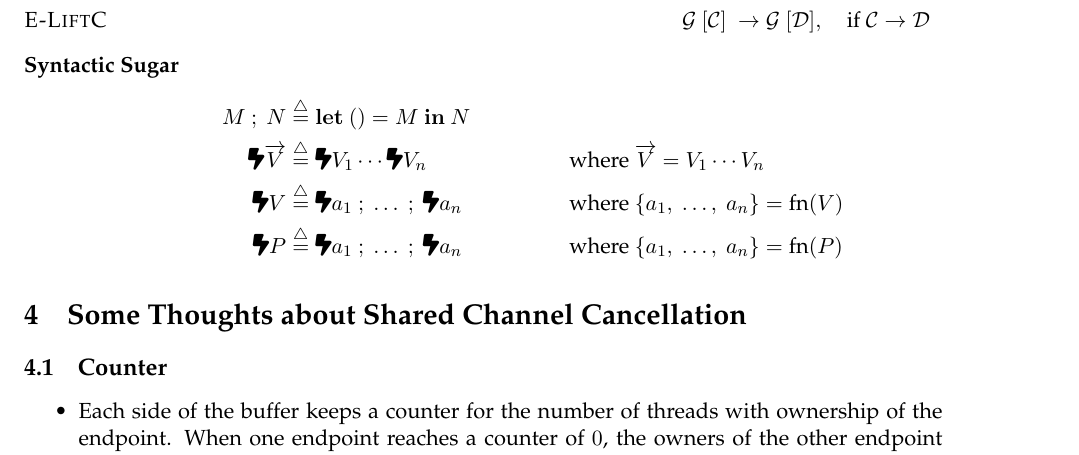
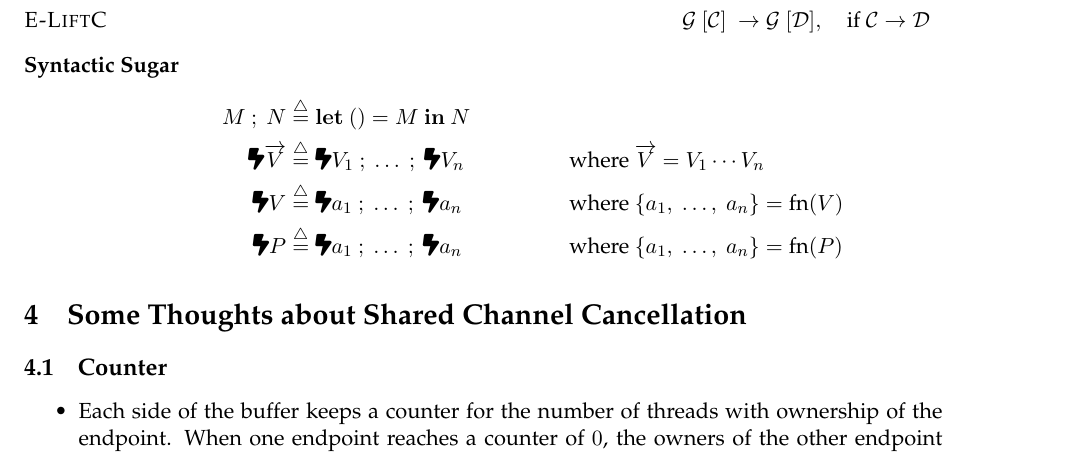
Before and after one commit to AgentF-OL/freest-exceptions-reports, a LaTeX document (rules/rules.tex): part of page 3 of 5, cut so that both start at the same text. The pictures show the PDF file rules/rules.pdf that the author committed with the source.

Commit message:
Add missing semicolons in syntactic sugar of zap Vs

```diff
--- a/rules/rules.tex
+++ b/rules/rules.tex
@@ -264,7 +264,7 @@ $(va)(vb)(\buf{a}{\empt}{\m}{b}{\empt})~||~\C~\eq~\C$
 \textbf{Syntactic Sugar}
 \begin{align*}
   && M~;~N    & \sugar \lett{()}{M}{N}                                                            \\
-  && \zap \vv & \sugar \zap V_1 \cdots \zap V_n     && \text{where}~\vv = V_1 \cdots V_n          \\
+  && \zap \vv & \sugar \zap V_1~;~\ldots~;~\zap V_n && \text{where}~\vv = V_1 \cdots V_n          \\
   && \zap V   & \sugar \zap a_1~;~\ldots~;~\zap a_n && \text{where}~\{a_1,~\ldots,~a_n\} = \fn(V) \\
   && \zap P   & \sugar \zap a_1~;~\ldots~;~\zap a_n && \text{where}~\{a_1,~\ldots,~a_n\} = \fn(P)
 \end{align*}
```
Also changed, not shown: rules/rules.pdf.
